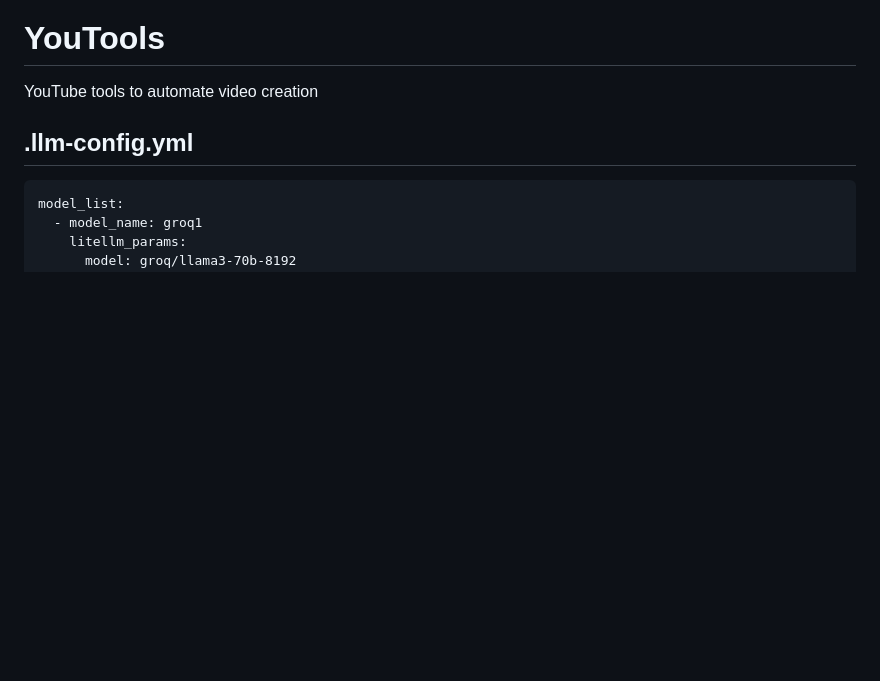
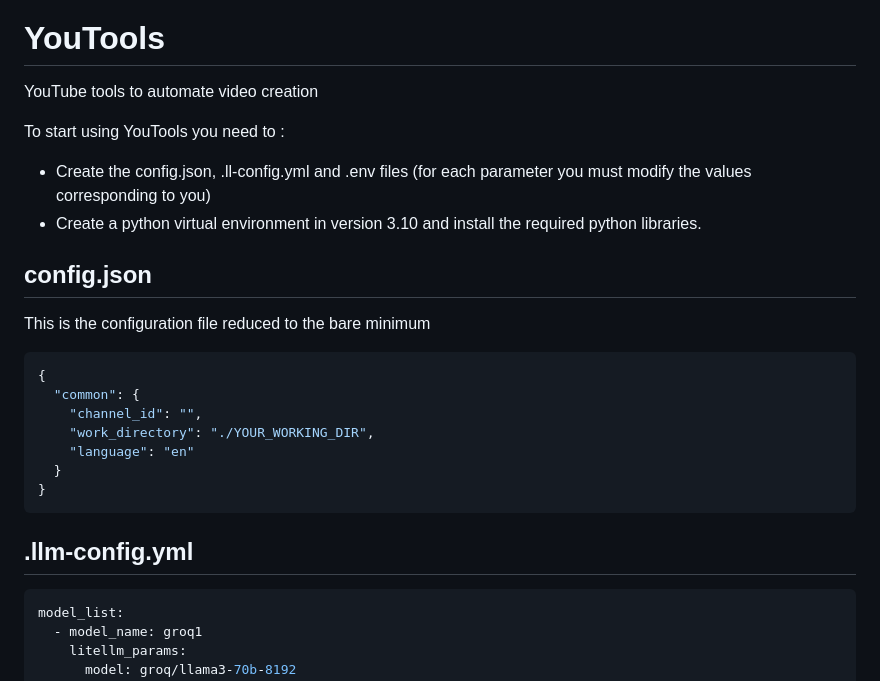
Before and after one commit to johannoriel/YouTools, a Markdown page: README.md, the part around the change printed below. Drawn GitHub-style; blank space fills up the shorter version.

````diff
--- a/README.md
+++ b/README.md
@@ -1,8 +1,25 @@
 # YouTools
 YouTube tools to automate video creation
 
+To start using YouTools you need to :
+- Create the config.json, .ll-config.yml and .env files (for each parameter you must modify the values corresponding to you)
+- Create a python virtual environment in version 3.10 and install the required python libraries.
+
+## config.json
+This is the configuration file reduced to the bare minimum
+
+```json
+{
+  "common": {
+    "channel_id": "",
+    "work_directory": "./YOUR_WORKING_DIR",
+    "language": "en"
+  }
+}
+```
+
 ## .llm-config.yml
-```
+```yaml
 model_list:
   - model_name: groq1
     litellm_params:
````
Also changed, not shown: other parts of README.md (+34 -2 lines), docs/img/YouTools_page.png (added), docs/img/config_panel.png (added).
